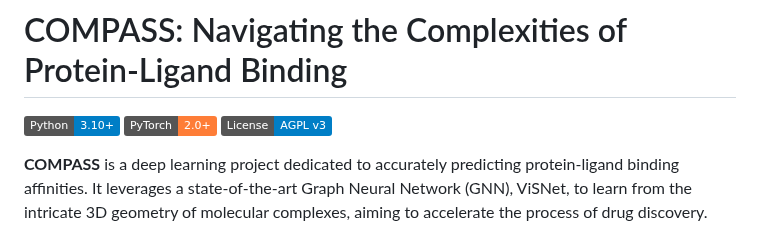
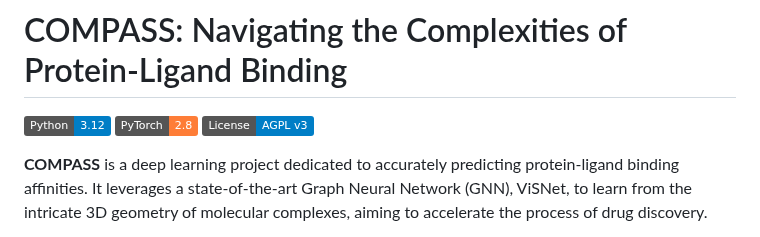
Before and after one commit to Sign-up-admin/AIDD-TRAIN, a Markdown page: README.md, the part around the change. Drawn GitHub-style; badges without logos.

Commit message:
接着梅花

```diff
--- a/README.md
+++ b/README.md
@@ -1,7 +1,7 @@
 # COMPASS: Navigating the Complexities of Protein-Ligand Binding
 
-[![Python Version](https://img.shields.io/badge/Python-3.10%2B-blue.svg)](https://www.python.org/)
-[![PyTorch](https://img.shields.io/badge/PyTorch-2.0%2B-orange.svg)](https://pytorch.org/)
+[![Python Version](https://img.shields.io/badge/Python-3.12-blue.svg)](https://www.python.org/)
+[![PyTorch](https://img.shields.io/badge/PyTorch-2.8-orange.svg)](https://pytorch.org/)
 [![License: AGPL v3](https://img.shields.io/badge/License-AGPL_v3-blue.svg)](https://www.gnu.org/licenses/agpl-3.0)
 
 **COMPASS** is a deep learning project dedicated to accurately predicting protein-ligand binding affinities. It leverages a state-of-the-art Graph Neural Network (GNN), ViSNet, to learn from the intricate 3D geometry of molecular complexes, aiming to accelerate the process of drug discovery.
```
